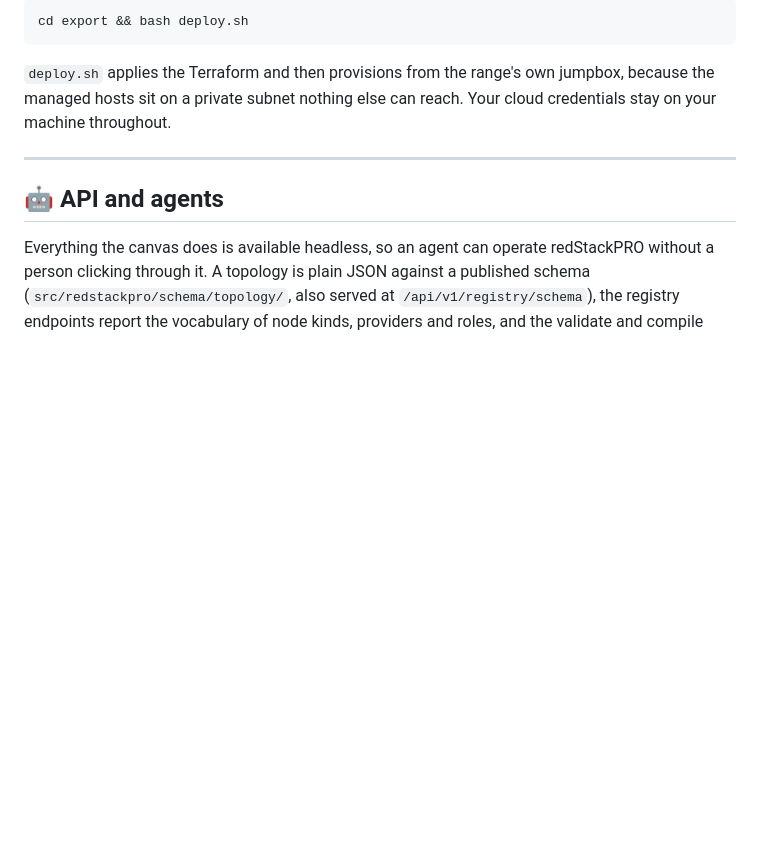
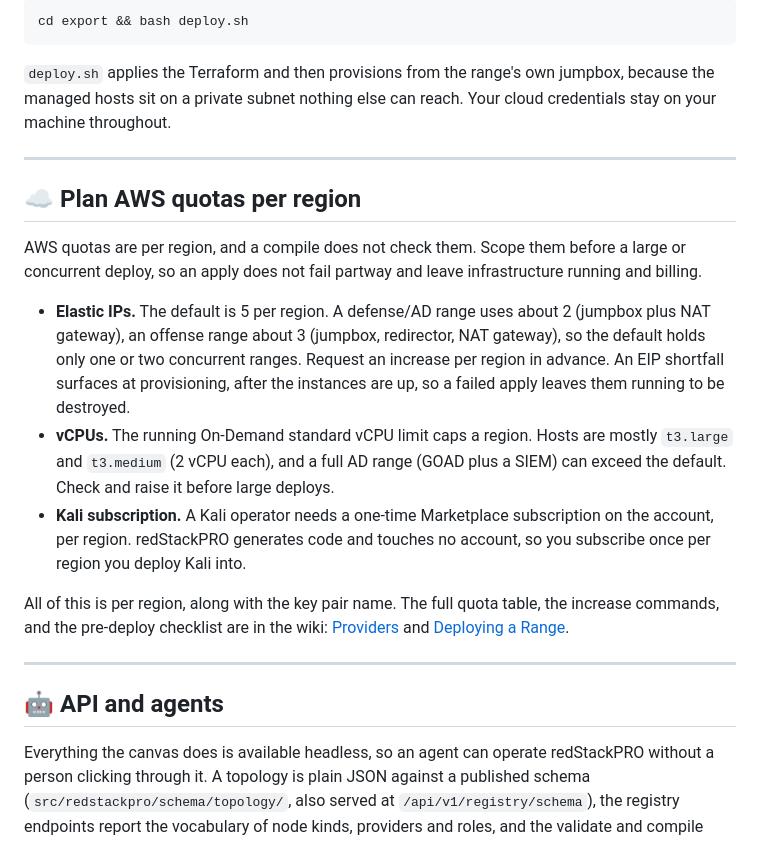
Before and after one commit to devZero-Security/redStackPRO, a Markdown page: README.md, the part around the change. Drawn GitHub-style; blank space fills up the shorter version.

Commit message:
docs: add an AWS quota and regional planning note to the README
Elastic IP, vCPU, and Kali Marketplace quotas are per region and a compile does
not check them, so scope them before a large or concurrent deploy. Links to the
wiki for the full table and the increase commands.

```diff
--- a/README.md
+++ b/README.md
@@ -128,6 +128,31 @@ reach. Your cloud credentials stay on your machine throughout.
 
 ---
 
+## ☁️ Plan AWS quotas per region
+
+AWS quotas are per region, and a compile does not check them. Scope them before a
+large or concurrent deploy, so an apply does not fail partway and leave
+infrastructure running and billing.
+
+- **Elastic IPs.** The default is 5 per region. A defense/AD range uses about 2
+  (jumpbox plus NAT gateway), an offense range about 3 (jumpbox, redirector, NAT
+  gateway), so the default holds only one or two concurrent ranges. Request an
+  increase per region in advance. An EIP shortfall surfaces at provisioning, after
+  the instances are up, so a failed apply leaves them running to be destroyed.
+- **vCPUs.** The running On-Demand standard vCPU limit caps a region. Hosts are
+  mostly `t3.large` and `t3.medium` (2 vCPU each), and a full AD range (GOAD plus a
+  SIEM) can exceed the default. Check and raise it before large deploys.
+- **Kali subscription.** A Kali operator needs a one-time Marketplace subscription
+  on the account, per region. redStackPRO generates code and touches no account, so
+  you subscribe once per region you deploy Kali into.
+
+All of this is per region, along with the key pair name. The full quota table, the
+increase commands, and the pre-deploy checklist are in the wiki:
+[Providers](https://github.com/devzero-security/redStackPRO/wiki/Providers) and
+[Deploying a Range](https://github.com/devzero-security/redStackPRO/wiki/Deploying-a-Range).
+
+---
+
 ## 🤖 API and agents
 
 Everything the canvas does is available headless, so an agent can operate
```
